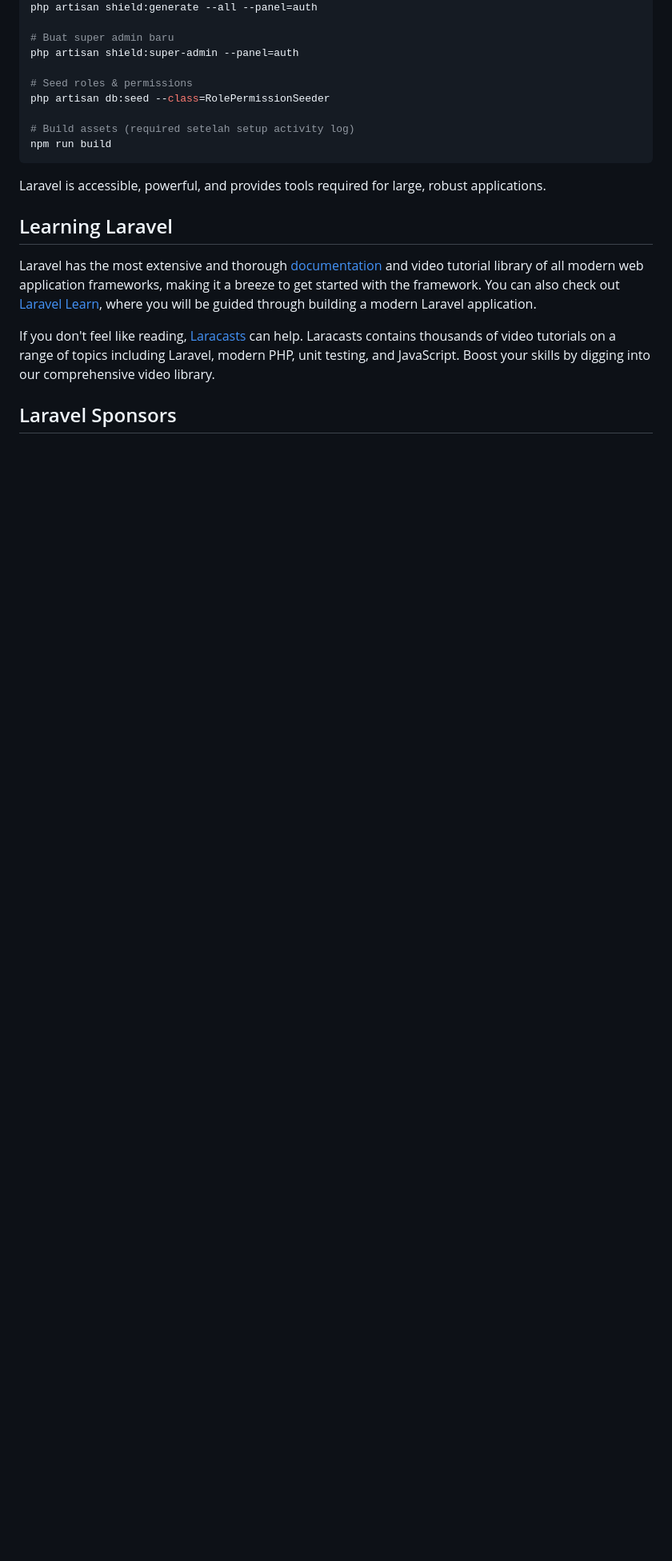
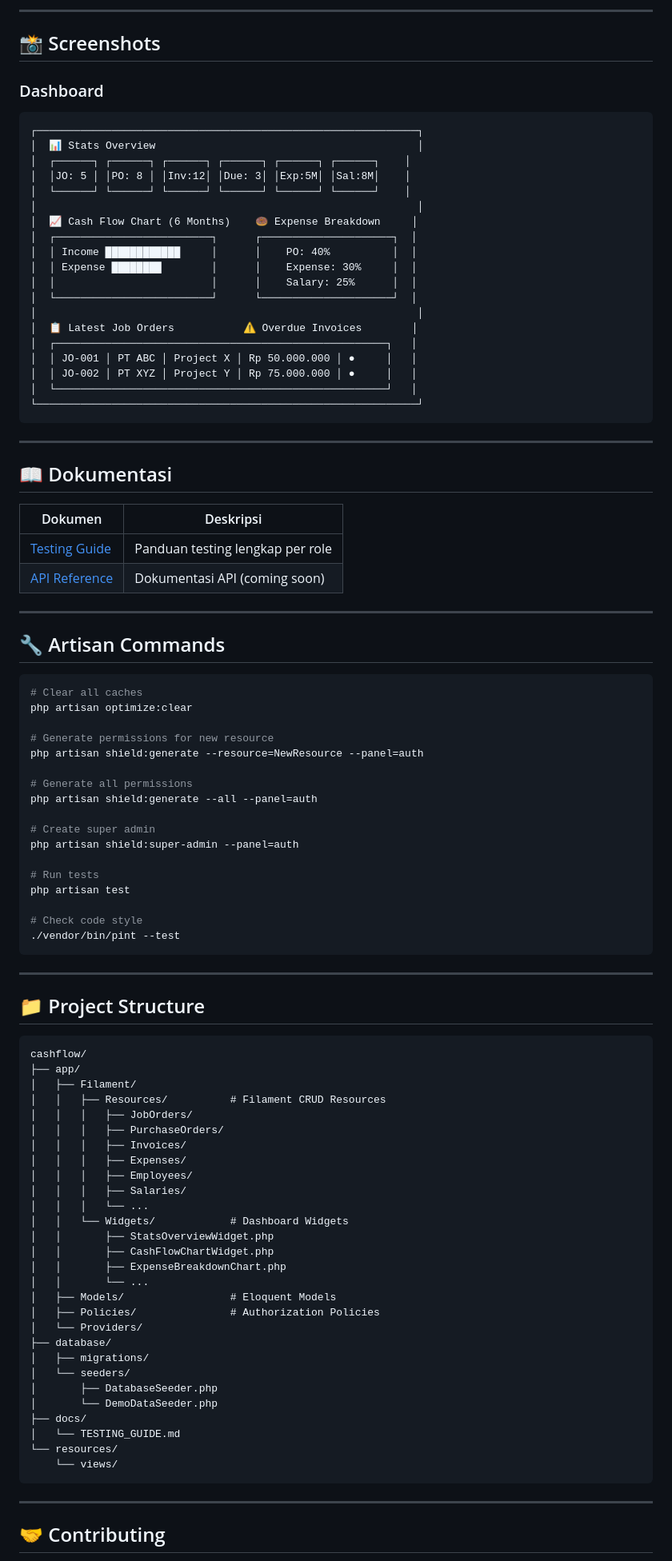
Before and after one commit to prassaaa/cashflow, a Markdown page: README.md, the part around one of its changes. Shown at 80% size. Rendered like a GitHub page; blank space fills up the shorter version.

Commit message:
feat: Update README.md with enhanced tech stack, features, and installation instructions

````diff
--- a/README.md
+++ b/README.md
@@ -83,22 +172,99 @@ php artisan shield:generate --resource=NamaResource --panel=auth
+---
+
+## 📸 Screenshots
+
+### Dashboard
+```
+┌─────────────────────────────────────────────────────────────┐
+│  📊 Stats Overview                                          │
+│  ┌──────┐ ┌──────┐ ┌──────┐ ┌──────┐ ┌──────┐ ┌──────┐    │
+│  │JO: 5 │ │PO: 8 │ │Inv:12│ │Due: 3│ │Exp:5M│ │Sal:8M│    │
+│  └──────┘ └──────┘ └──────┘ └──────┘ └──────┘ └──────┘    │
+│                                                             │
+│  📈 Cash Flow Chart (6 Months)    🍩 Expense Breakdown     │
+│  ┌─────────────────────────┐      ┌─────────────────────┐  │
+│  │ Income ████████████     │      │    PO: 40%          │  │
+│  │ Expense ████████        │      │    Expense: 30%     │  │
+│  │                         │      │    Salary: 25%      │  │
+│  └─────────────────────────┘      └─────────────────────┘  │
+│                                                             │
+│  📋 Latest Job Orders           ⚠️ Overdue Invoices        │
+│  ┌─────────────────────────────────────────────────────┐   │
+│  │ JO-001 │ PT ABC │ Project X │ Rp 50.000.000 │ ●     │   │
+│  │ JO-002 │ PT XYZ │ Project Y │ Rp 75.000.000 │ ●     │   │
+│  └─────────────────────────────────────────────────────┘   │
+└─────────────────────────────────────────────────────────────┘
+```
+
+---
+
+## 📖 Dokumentasi
+
+| Dokumen | Deskripsi |
+|---------|-----------|
+| [Testing Guide](docs/TESTING_GUIDE.md) | Panduan testing lengkap per role |
+| [API Reference](#) | Dokumentasi API (coming soon) |
+
+---
+
+## 🔧 Artisan Commands
+
+```bash
+# Clear all caches
+php artisan optimize:clear
+
+# Generate permissions for new resource
+php artisan shield:generate --resource=NewResource --panel=auth
+
+# Generate all permissions
 php artisan shield:generate --all --panel=auth
 
-# Buat super admin baru
+# Create super admin
 php artisan shield:super-admin --panel=auth
 
-# Seed roles & permissions
-php artisan db:seed --class=RolePermissionSeeder
+# Run tests
+php artisan test
 
-# Build assets (required setelah setup activity log)
-npm run build
+# Check code style
+./vendor/bin/pint --test
 ```
 
-Laravel is accessible, powerful, and provides tools required for large, robust applications.
+---
 
-## Learning Laravel
+## 📁 Project Structure
 
-Laravel has the most extensive and thorough [documentation](https://laravel.com/docs) and video tutorial library of all modern web application frameworks, making it a breeze to get started with the framework. You can also check out [Laravel Learn](https://laravel.com/learn), where you will be guided through building a modern Laravel application.
+```
+cashflow/
+├── app/
+│   ├── Filament/
+│   │   ├── Resources/          # Filament CRUD Resources
+│   │   │   ├── JobOrders/
+│   │   │   ├── PurchaseOrders/
+│   │   │   ├── Invoices/
+│   │   │   ├── Expenses/
+│   │   │   ├── Employees/
+│   │   │   ├── Salaries/
+│   │   │   └── ...
+│   │   └── Widgets/            # Dashboard Widgets
+│   │       ├── StatsOverviewWidget.php
+│   │       ├── CashFlowChartWidget.php
+│   │       ├── ExpenseBreakdownChart.php
+│   │       └── ...
+│   ├── Models/                 # Eloquent Models
+│   ├── Policies/               # Authorization Policies
+│   └── Providers/
+├── database/
+│   ├── migrations/
+│   └── seeders/
+│       ├── DatabaseSeeder.php
+│       └── DemoDataSeeder.php
+├── docs/
+│   └── TESTING_GUIDE.md
+└── resources/
+    └── views/
+```
 
-If you don't feel like reading, [Laracasts](https://laracasts.com) can help. Laracasts contains thousands of video tutorials on a range of topics including Laravel, modern PHP, unit testing, and JavaScript. Boost your skills by digging into our comprehensive video library.
+---
 
-## Laravel Sponsors
+## 🤝 Contributing
 
````
Also changed, not shown: other parts of README.md (+167 -81 lines).
